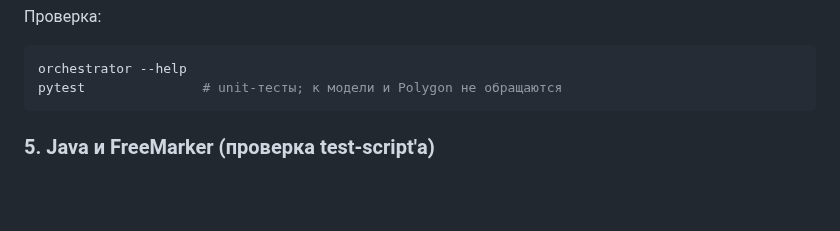
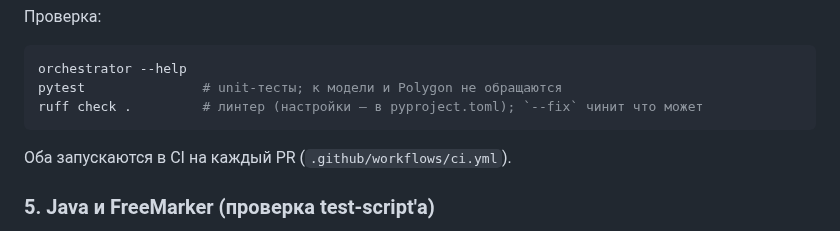
Before and after one commit to Slamur/polygon-orchestrator, a Markdown page: README.md, the part around the change. GitHub-like rendering; blank space fills up the shorter version.

Commit message:
docs: document ruff and CI
Co-Authored-By: Claude Opus 5.5 <noreply@anthropic.com>

````diff
--- a/README.md
+++ b/README.md
@@ -134,7 +134,10 @@ pip install -e '.[dev]'
 ```bash
 orchestrator --help
 pytest               # unit-тесты; к модели и Polygon не обращаются
+ruff check .         # линтер (настройки — в pyproject.toml); `--fix` чинит что может
 ```
+
+Оба запускаются в CI на каждый PR (`.github/workflows/ci.yml`).
 
 ### 5. Java и FreeMarker (проверка test-script'а)
 
````
Also changed, not shown: CLAUDE.md (+7 -5 lines).
